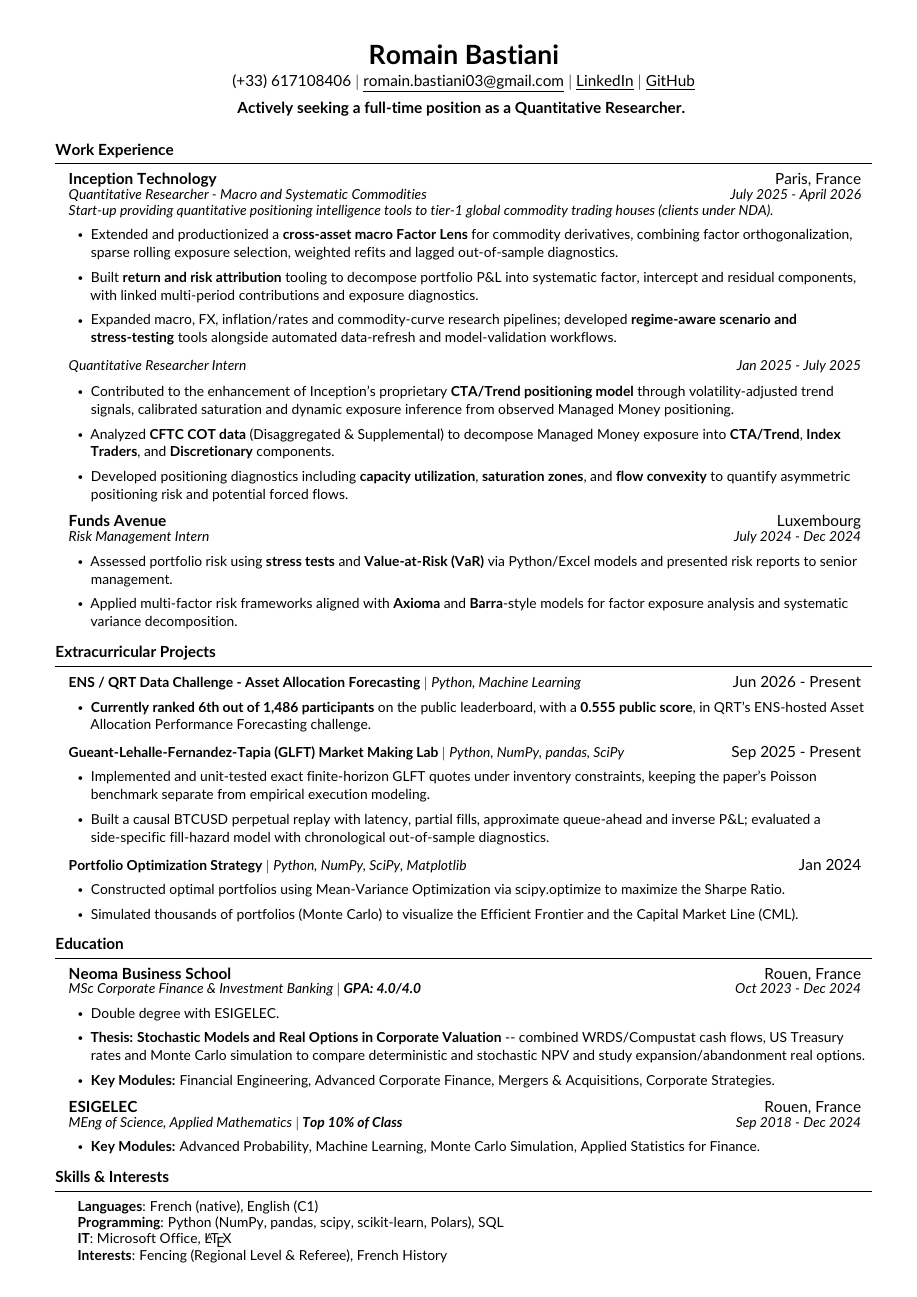
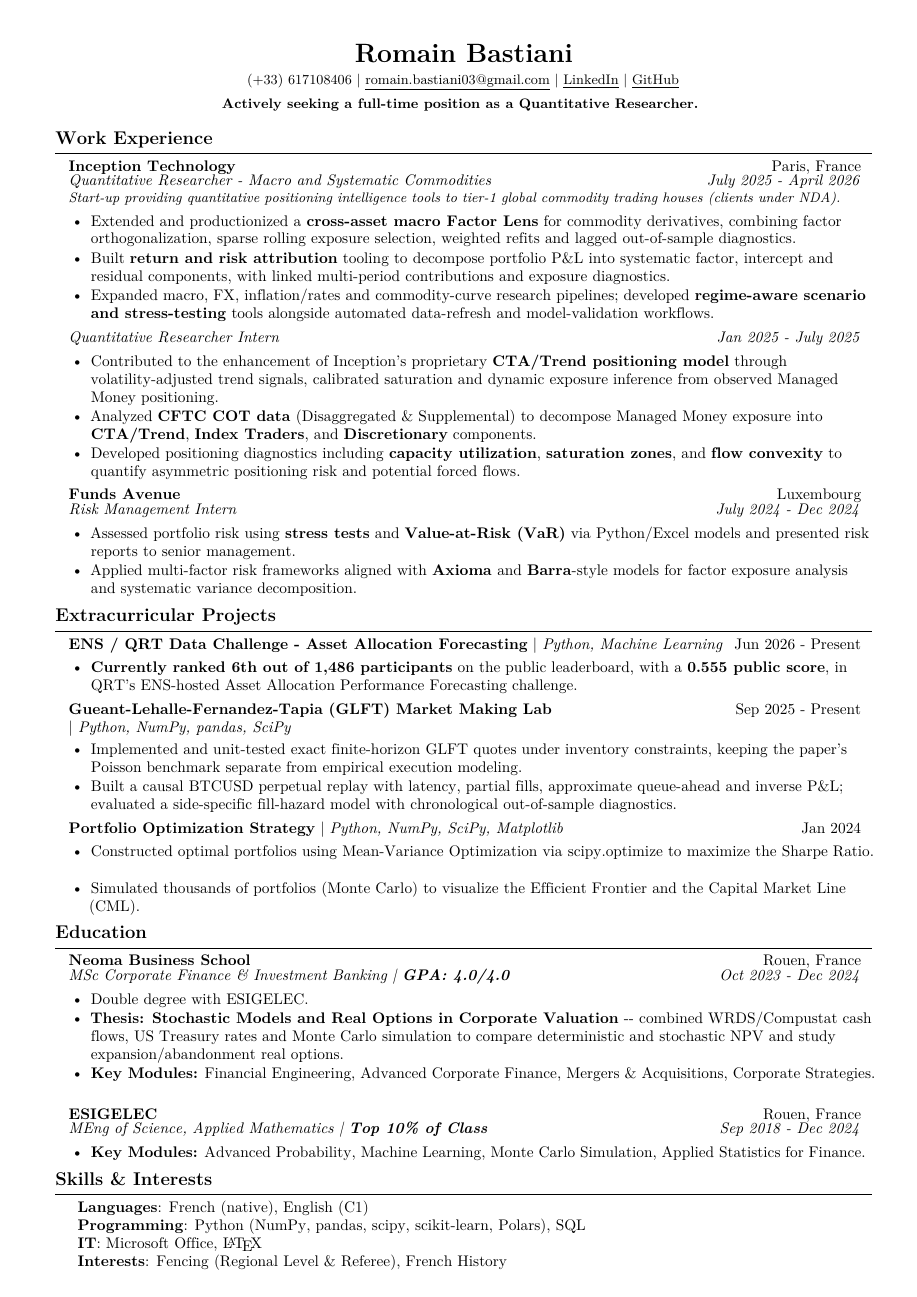
Before and after one commit to 333Rosky/333Rosky.github.io, a LaTeX CV (cv/Romain_Bastiani_Resume.tex): the whole page. Compiled offline with pdfLaTeX.

Commit message:
[UPD] Match CV Typography to Hugo Lemonnier

```diff
--- a/cv/Romain_Bastiani_Resume.tex
+++ b/cv/Romain_Bastiani_Resume.tex
@@ -2,8 +2,10 @@
 
 \usepackage[T1]{fontenc}
 \usepackage[utf8]{inputenc}
-\usepackage[default]{lato}
-\usepackage{microtype}
+% Match Hugo Lemonnier's resume: Latin Modern Roman, 10pt body,
+% 12pt section headings, 17.28pt name and 9pt header details.
+\usepackage{lmodern}
+\usepackage[expansion=false]{microtype}
 \DisableLigatures{encoding = *, family = *}
 \usepackage{latexsym}
 \usepackage[empty]{fullpage}
@@ -40,14 +42,14 @@
 
 %---------- TITRES ----------
 \titleformat{\section}
-  {\bfseries\raggedright\normalsize}
+  {\bfseries\raggedright\large}
   {}{0em}{}
   [\vspace{2pt}\titlerule]
 
 \titlespacing*{\section}
   {0pt}
-  {8pt}
   {6pt}
+  {4pt}
 
 \pdfgentounicode=1
 
@@ -55,14 +57,14 @@
 % Custom commands
 
 \newcommand{\resumeItem}[1]{
-  \item\small{{#1 \vspace{-1pt}}}
+  \item\normalsize{{#1 \vspace{-1pt}}}
 }
 
 \newcommand{\resumeSubheading}[4]{
   \vspace{-1pt}\item
     \begin{tabular*}{0.97\textwidth}[t]{l@{\extracolsep{\fill}}r}
       \textbf{#1} & #2 \\[-2pt]
-      \textit{\small#3} & \textit{\small #4} \\
+      \textit{#3} & \textit{#4} \\
     \end{tabular*}\vspace{-1pt}
 }
 
@@ -70,7 +72,7 @@
   \vspace{-1pt}\item
     \begin{tabular*}{0.97\textwidth}[t]{l@{\extracolsep{\fill}}r}
       \textbf{#1} & #2 \\[-2pt]
-      \textit{\small#3} & \textit{\small #4} \\[-1pt]
+      \textit{#3} & \textit{#4} \\[-1pt]
       \multicolumn{2}{l}{\textit{\small #5}} \\
     \end{tabular*}\vspace{-1pt}
 }
@@ -78,26 +80,26 @@
 \newcommand{\resumeSubSubheading}[2]{
     \item
     \begin{tabular*}{0.97\textwidth}{l@{\extracolsep{\fill}}r}
-      \textit{\small#1} & \textit{\small #2} \\
+      \textit{#1} & \textit{#2} \\
     \end{tabular*}\vspace{-1pt}
 }
 
 \newcommand{\resumeProjectHeading}[2]{
     \item
-    \begin{tabular*}{0.97\textwidth}{l@{\extracolsep{\fill}}r}
-      \small#1 & #2 \\
-    \end{tabular*}\vspace{-2pt}
+    \begin{tabularx}{0.97\textwidth}[t]{@{}>{\raggedright\arraybackslash}X@{\hspace{0.75em}}r@{}}
+      #1 & #2 \\
+    \end{tabularx}\vspace{-2pt}
 }
 
-\renewcommand\labelitemii{$\vcenter{\hbox{\tiny$\bullet$}}$}
+\renewcommand\labelitemii{\textbullet}
 
-\newcommand{\resumeSubHeadingListStart}{\begin{itemize}[leftmargin=0.12in, label={}, itemsep=4pt]}
+\newcommand{\resumeSubHeadingListStart}{\begin{itemize}[leftmargin=0.12in, label={}, itemsep=2pt]}
 \newcommand{\resumeSubHeadingListEnd}{\end{itemize}}
 
-\newcommand{\resumeItemListStart}{\begin{itemize}[itemsep=5.5pt, parsep=0pt, topsep=2pt, partopsep=0pt, leftmargin=0.20in]}
+\newcommand{\resumeItemListStart}{\begin{itemize}[itemsep=2pt, parsep=0pt, topsep=2pt, partopsep=0pt, leftmargin=0.20in]}
 \newcommand{\resumeItemListEnd}{\end{itemize}\vspace{-2pt}}
 
-\newcommand{\resumeProjectItemListStart}{\begin{itemize}[itemsep=5.5pt, parsep=0pt, topsep=2pt, partopsep=0pt, leftmargin=0.20in]}
+\newcommand{\resumeProjectItemListStart}{\begin{itemize}[itemsep=2pt, parsep=0pt, topsep=2pt, partopsep=0pt, leftmargin=0.20in]}
 \newcommand{\resumeProjectItemListEnd}{\end{itemize}\vspace{-2pt}}
 
 \renewcommand{\baselinestretch}{0.97}
@@ -108,11 +110,11 @@
 \begin{center}
     \vspace{-12pt}
     \textbf{\LARGE Romain Bastiani} \\ \vspace{3pt}
-    (+33) 617108406 $|$ \href{mailto:romain.bastiani03@gmail.com}{\underline{romain.bastiani03@gmail.com}} $|$
-    \href{https://www.linkedin.com/in/romain-bastiani-118072173/}{\underline{LinkedIn}} $|$
-    \href{https://github.com/333Rosky}{\underline{GitHub}} \\ \vspace{6pt}
-    \textbf{Actively seeking a full-time position as a Quantitative Researcher.}
-    \vspace{6pt}
+    {\small (+33) 617108406 \textbar{} \href{mailto:romain.bastiani03@gmail.com}{\underline{romain.bastiani03@gmail.com}} \textbar{}
+    \href{https://www.linkedin.com/in/romain-bastiani-118072173/}{\underline{LinkedIn}} \textbar{}
+    \href{https://github.com/333Rosky}{\underline{GitHub}}} \\ \vspace{4pt}
+    {\small\textbf{Actively seeking a full-time position as a Quantitative Researcher.}}
+    \vspace{4pt}
 \end{center}
 
 %-----------WORK EXPERIENCE----------
@@ -155,20 +157,20 @@
 \resumeSubHeadingListStart
 
 \resumeProjectHeading
-{\textbf{ENS / QRT Data Challenge - Asset Allocation Forecasting} $|$ \emph{Python, Machine Learning}}{Jun 2026 - Present}
+{\textbf{ENS / QRT Data Challenge - Asset Allocation Forecasting} \textbar{} \emph{Python, Machine Learning}}{Jun 2026 - Present}
 \resumeProjectItemListStart
 \resumeItem{\textbf{Currently ranked 6th out of 1,486 participants} on the public leaderboard, with a \textbf{0.555 public score}, in QRT's ENS-hosted Asset Allocation Performance Forecasting challenge.}
 \resumeProjectItemListEnd
 
 \resumeProjectHeading
-{\textbf{Gueant-Lehalle-Fernandez-Tapia (GLFT) Market Making Lab} $|$ \emph{Python, NumPy, pandas, SciPy}}{Sep 2025 - Present}
+{\textbf{Gueant-Lehalle-Fernandez-Tapia (GLFT) Market Making Lab} \mbox{\textbar{} \emph{Python, NumPy, pandas, SciPy}}}{Sep 2025 - Present}
 \resumeProjectItemListStart
 \resumeItem{Implemented and unit-tested exact finite-horizon GLFT quotes under inventory constraints, keeping the paper's Poisson benchmark separate from empirical execution modeling.}
 \resumeItem{Built a causal BTCUSD perpetual replay with latency, partial fills, approximate queue-ahead and inverse P\&L; evaluated a side-specific fill-hazard model with chronological out-of-sample diagnostics.}
 \resumeProjectItemListEnd
 
 \resumeProjectHeading
-{\textbf{Portfolio Optimization Strategy} $|$ \emph{Python, NumPy, SciPy, Matplotlib}}{Jan 2024}
+{\textbf{Portfolio Optimization Strategy} \textbar{} \emph{Python, NumPy, SciPy, Matplotlib}}{Jan 2024}
 \resumeProjectItemListStart
 \resumeItem{Constructed optimal portfolios using Mean-Variance Optimization via scipy.optimize to maximize the Sharpe Ratio.}
 \resumeItem{Simulated thousands of portfolios (Monte Carlo) to visualize the Efficient Frontier and the Capital Market Line (CML).}
@@ -182,7 +184,7 @@
 
 \resumeSubheading
 {Neoma Business School}{Rouen, France}
-{MSc Corporate Finance \& Investment Banking $|$ \textbf{GPA: 4.0/4.0}}{Oct 2023 - Dec 2024}
+{MSc Corporate Finance \& Investment Banking \textbar{} \textbf{GPA: 4.0/4.0}}{Oct 2023 - Dec 2024}
 \resumeItemListStart
 \resumeItem{Double degree with ESIGELEC.}
 \resumeItem{\textbf{Thesis: Stochastic Models and Real Options in Corporate Valuation} -- combined WRDS/Compustat cash flows, US Treasury rates and Monte Carlo simulation to compare deterministic and stochastic NPV and study expansion/abandonment real options.}
@@ -191,7 +193,7 @@
 
 \resumeSubheading
 {ESIGELEC}{Rouen, France}
-{MEng of Science, Applied Mathematics $|$ \textbf{Top 10\% of Class}}{Sep 2018 - Dec 2024}
+{MEng of Science, Applied Mathematics \textbar{} \textbf{Top 10\% of Class}}{Sep 2018 - Dec 2024}
 \resumeItemListStart
 \resumeItem{\textbf{Key Modules:} Advanced Probability, Machine Learning, Monte Carlo Simulation, Applied Statistics for Finance.}
 \resumeItemListEnd
```
Also changed, not shown: docs/Romain Bastiani Resume.pdf, cv/Romain_Bastiani_Resume.tex (2 more changed lines), 1 other file.
